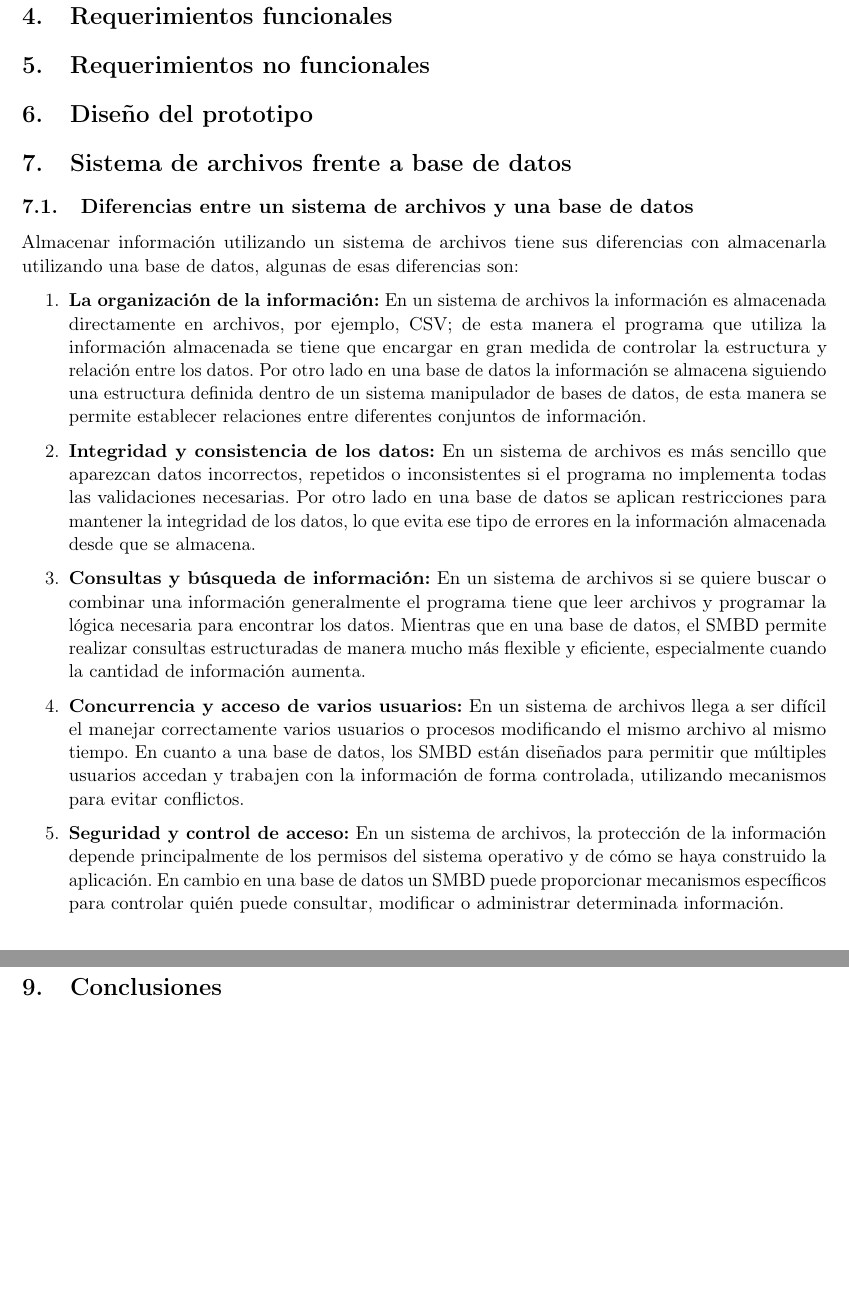
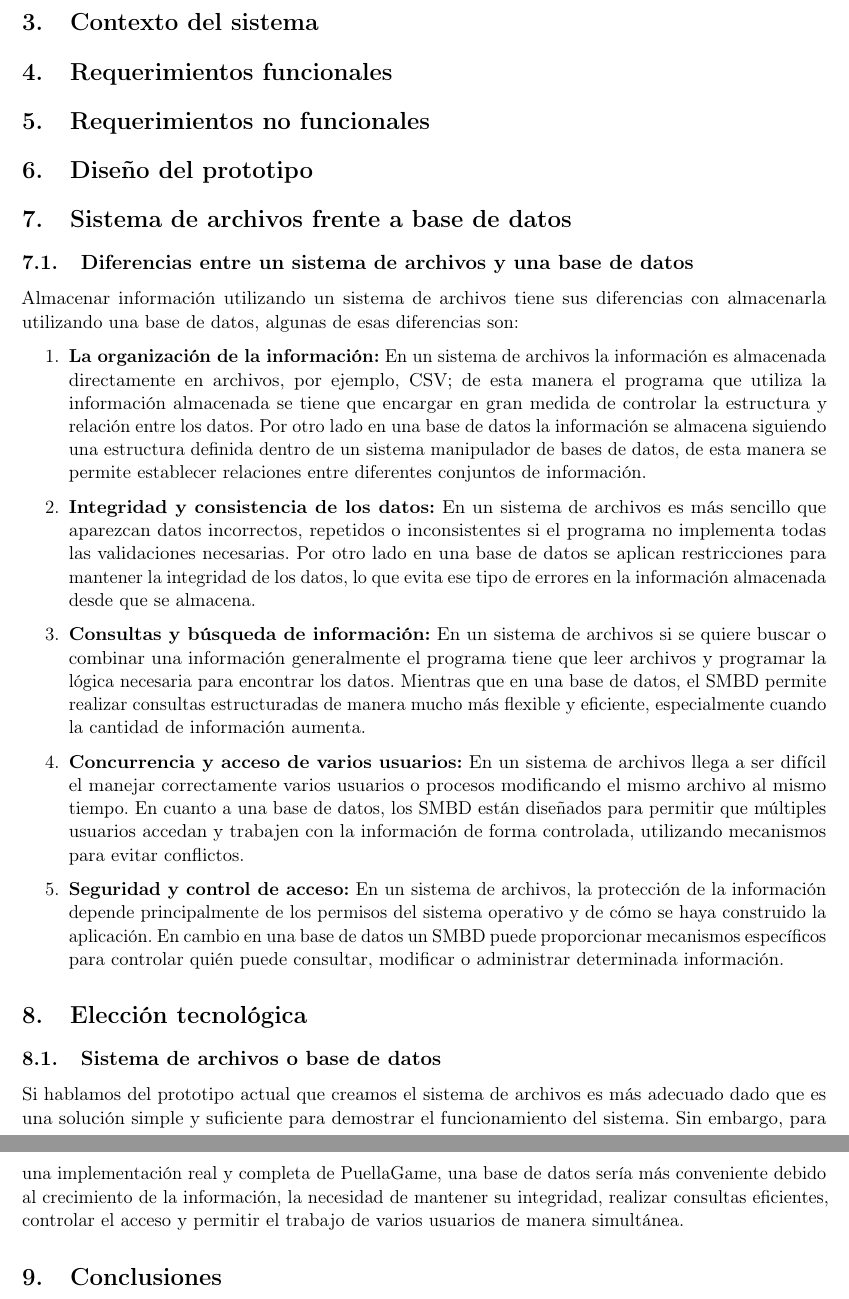
Before and after one commit to OmarLarrondo/NIPGG, a LaTeX document (Practica02/reporte/main.tex, which reads Practica02/reporte/secciones/08_eleccion_tecnologica.tex): two parts of pages 3 and 4 of 4, joined at a grey line, cut at the place of the change, the shorter picture padded with empty space. Compiled offline with pdfLaTeX.

Commit message:
Add discussion on file system vs database choicefeat(Practica2): Seccion 8 del reporte
Added a subsection discussing the choice between file systems and databases for the project.

```diff
--- a/Practica02/reporte/secciones/08_eleccion_tecnologica.tex
+++ b/Practica02/reporte/secciones/08_eleccion_tecnologica.tex
@@ -1,2 +1,5 @@
 \section{Elección tecnológica}
 % Pendiente: argumentar cuál alternativa resulta más conveniente y bajo qué contexto.
+\subsection{Sistema de archivos o base de datos}
+
+Si hablamos del prototipo actual que creamos el sistema de archivos es más adecuado dado que es una solución simple y suficiente para demostrar el funcionamiento del sistema. Sin embargo, para una implementación real y completa de PuellaGame, una base de datos sería más conveniente debido al crecimiento de la información, la necesidad de mantener su integridad, realizar consultas eficientes, controlar el acceso y permitir el trabajo de varios usuarios de manera simultánea.
```
